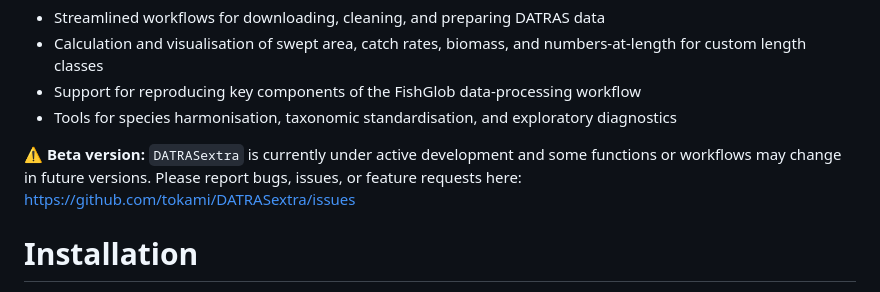
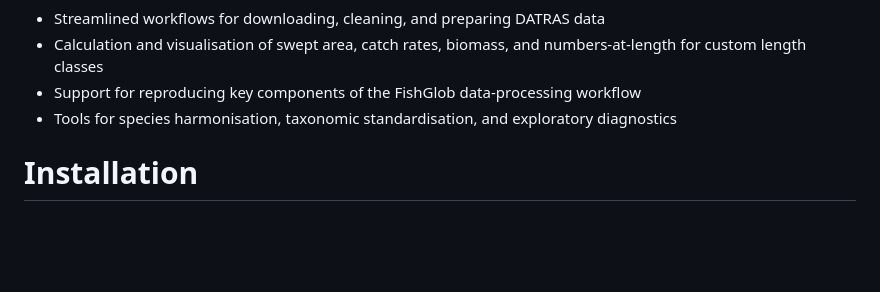
Before and after one commit to tokami/DATRASextra, a Markdown page: README.md, the part around the change. GitHub-like rendering; blank space fills up the shorter version.

Commit message:
rebuild readme

```diff
--- a/README.md
+++ b/README.md
@@ -29,11 +29,6 @@ Key features include:
   workflow
 - Tools for species harmonisation, taxonomic standardisation, and
   exploratory diagnostics
-
-:warning: **Beta version:** `DATRASextra` is currently under active
-development and some functions or workflows may change in future
-versions. Please report bugs, issues, or feature requests here:
-<https://github.com/tokami/DATRASextra/issues>
 
 # Installation
 
```
